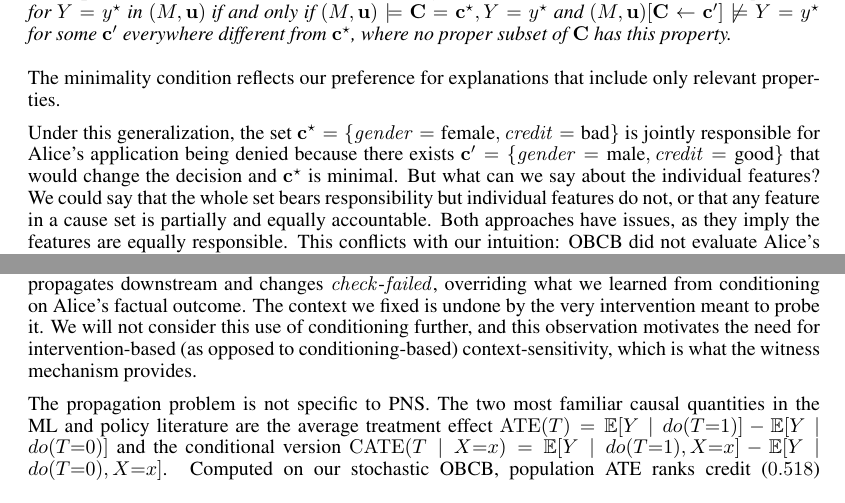
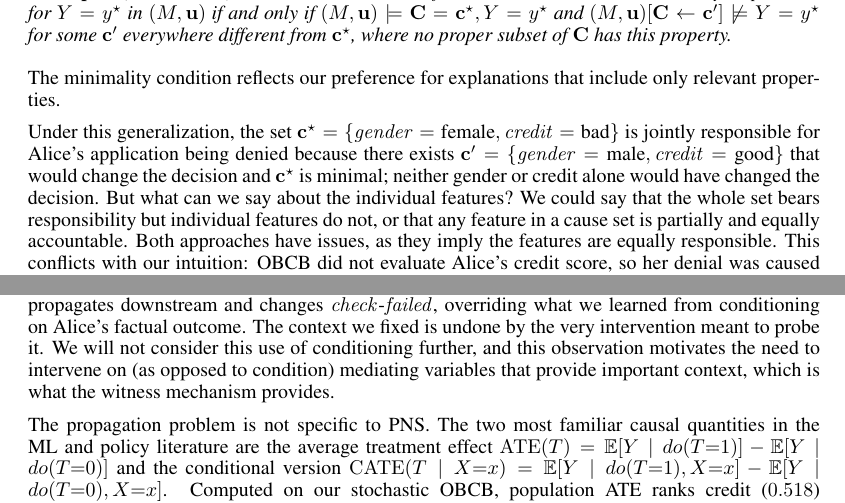
Before and after one commit to rfl-urbaniak/explainable_paper, a LaTeX paper (main.tex, which reads sections/sec2_motivations.tex): two parts of pages 7 and 10 of 64, joined at a grey line, cut so that both start at the same text. Compiled offline with pdfLaTeX.

Commit message:
Update on Overleaf.

```diff
--- a/main.tex
+++ b/main.tex
@@ -160,7 +160,8 @@
   Eli Bingham\thanks{\texttt{eli@basis.ai}} \\
   Basis Research Institute
   \And
-  Sam Witty \\
+  Sam Witty\thanks{\texttt{sam@sorbus.ai}} \\
+  Sorbus AI
   ~
   \And
   Poorva Garg\thanks{\texttt{poorvagarg@cs.ucla.edu}} \\
@@ -170,7 +171,8 @@
   Basis Research Institute
   \And
   Daniel Waxman\thanks{\texttt{dan@basis.ai}} \\
-  Basis Research Institute
+  Basis Research Institute \\
+  Massachusetts Institute of Technology
 }
 % TODO: add Andy, Sam, Drew (full names, emails, affiliations).
 
--- a/sections/sec2_motivations.tex
+++ b/sections/sec2_motivations.tex
@@ -74,7 +74,7 @@ $(M, \mathbf{u}) \models \mathbf{C} = \mathbf{c}^\star, Y = y^\star$ and $(M, \m
 Under this generalization, the set  $\mathbf{c}^\star = \{\varname{gender}=\text{female}, \varname{credit}=\text{bad}\}$
  is jointly responsible for Alice's application being denied because
  there exists $\mathbf{c}' = \{\varname{gender}=\text{male}, \varname{credit}=\text{good}\}$ that would change the decision
-and $\mathbf{c}^\star$ is minimal. But what can we say about the individual features?
+and $\mathbf{c}^\star$ is minimal; neither gender or credit alone would have changed the decision. But what can we say about the individual features?
 We could say that the whole set bears responsibility but individual features do not, or that any feature in a cause set is partially and equally accountable.
 Both approaches have issues, as they imply the features are equally responsible.
 This conflicts with our intuition: OBCB did not evaluate Alice’s credit score, so her denial was caused by her gender.
@@ -319,8 +319,8 @@ Using this definition, we can compute $\pns_c(\varname{gender} = \text{female},
 Conditioning does not solve the problem described above (Alice's credit was in reality never evaluated) because the interventions override the mediating variable that tracks whether her credit has been checked.
 When we compute $\pns_c(\varname{credit}=\text{bad}, \varname{loan}=F \mid \varname{gender}=\text{female})$, conditioning on gender being female is consistent with the factual, but when we then intervene to set credit to good, this intervention propagates downstream and changes $\varname{check\text{-}failed}$, overriding what we learned from conditioning on Alice's factual outcome.
 The context we fixed is undone by the very intervention meant to probe it.
-We will not consider this use of conditioning further, and this observation motivates the need for intervention-based (as
-opposed to conditioning-based) context-sensitivity, which is what the witness mechanism provides.
+We will not consider this use of conditioning further, and this observation motivates the need to intervene on (as
+opposed to condition) mediating variables that provide important context, which is what the witness mechanism provides.
 
 The propagation problem is not specific to PNS.
 The two most familiar causal quantities in the ML and policy literature are the average treatment effect
```
Also changed, not shown: sections/sec2_motivations.tex (4 more changed lines).
